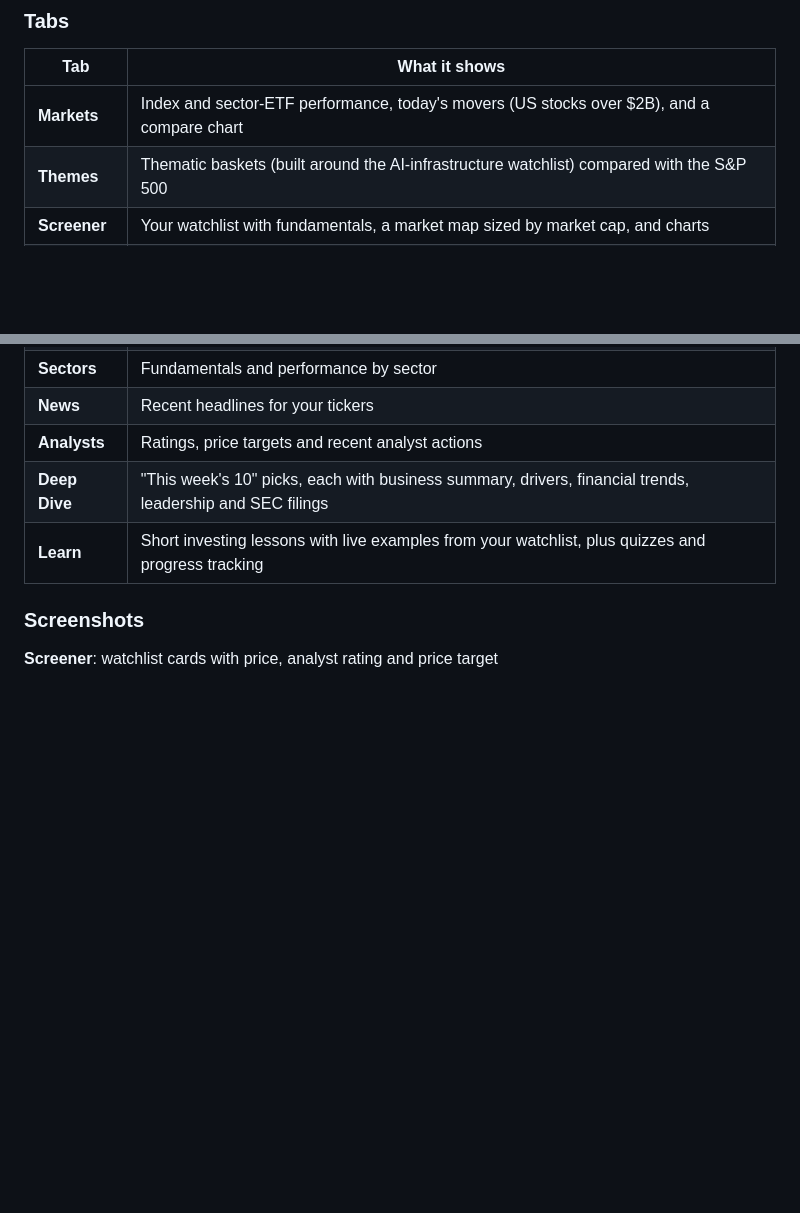
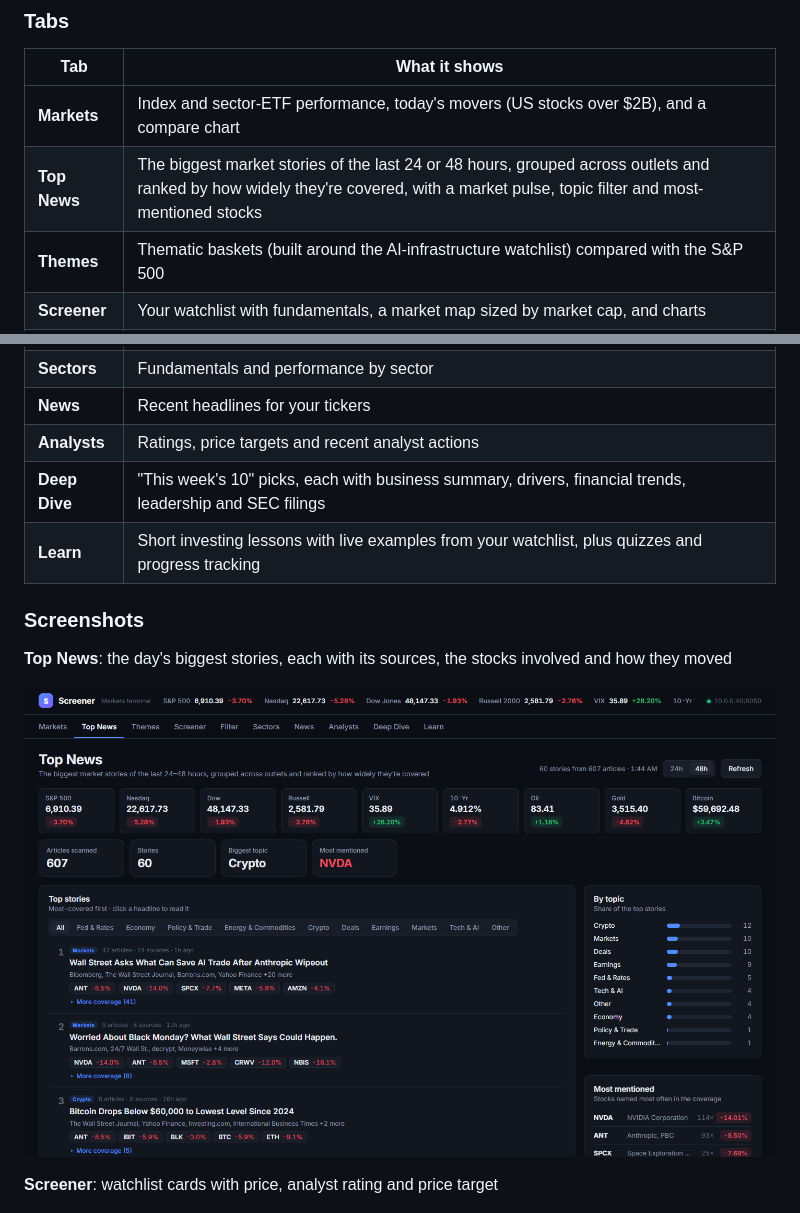
Before and after one commit to julesy13/StockScreener, a Markdown page: README.md, 2 parts joined by grey strips. Drawn GitHub-style; pictures changed too: docs/screenshots/top-news.png (added); blank space fills up the shorter version.

```diff
--- a/README.md
+++ b/README.md
@@ -31,6 +31,7 @@ On startup the app warms its caches in the background (analyst data, analyst hea
 | Tab | What it shows |
 |---|---|
 | **Markets** | Index and sector-ETF performance, today's movers (US stocks over $2B), and a compare chart |
+| **Top News** | The biggest market stories of the last 24 or 48 hours, grouped across outlets and ranked by how widely they're covered, with a market pulse, topic filter and most-mentioned stocks |
 | **Themes** | Thematic baskets (built around the AI-infrastructure watchlist) compared with the S&P 500 |
 | **Screener** | Your watchlist with fundamentals, a market map sized by market cap, and charts |
 | **Filter** | Filter a wider universe by fundamentals, then tick results to chart and compare them |
@@ -41,6 +42,10 @@ On startup the app warms its caches in the background (analyst data, analyst hea
 | **Learn** | Short investing lessons with live examples from your watchlist, plus quizzes and progress tracking |
 
 ### Screenshots
+
+**Top News**: the day's biggest stories, each with its sources, the stocks involved and how they moved
+
+![Top News tab](docs/screenshots/top-news.png)
 
 **Screener**: watchlist cards with price, analyst rating and price target
 
```
Also changed, not shown: 2 other files.
